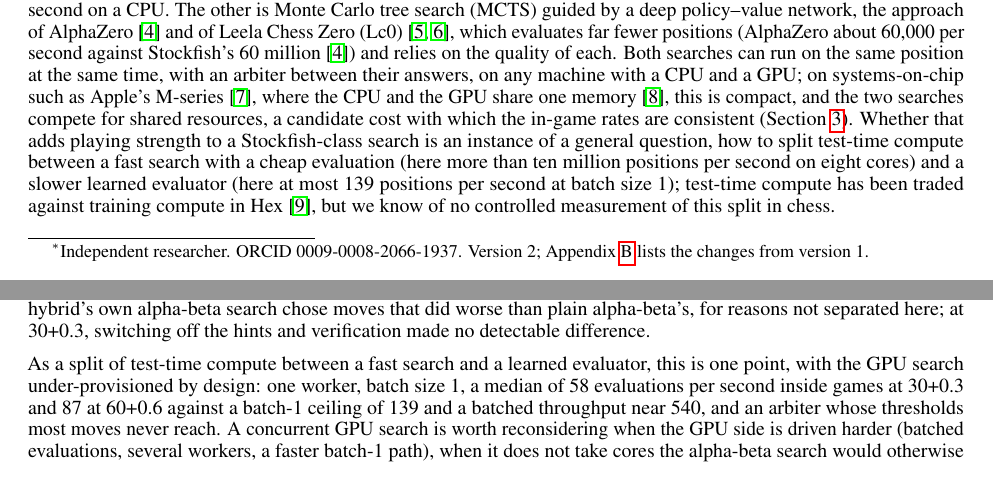
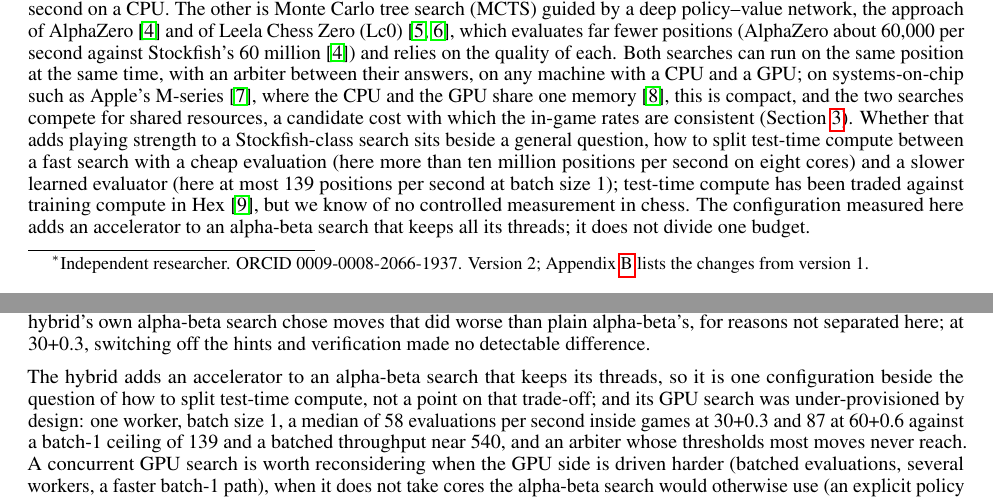
Before and after one commit to NripeshN/MetalFish, a LaTeX paper (docs/paper_v2/paper/main.tex): two parts of pages 1 and 20 of 32, joined at a grey line, cut so that both start at the same text. Compiled offline with pdfLaTeX; a LaTeX package or settings file that is missing is left out.

Commit message:
Paper: the hybrid as a configuration that adds an accelerator, beside the compute-split question
Sections 1 and 9 no longer call the result a point on the trade-off of splitting test-time
compute: the hybrid keeps all its alpha-beta threads and adds an accelerator, so it does not
divide one budget. The framing stays cited (Jones 2021) and the conclusion returns to it. The
remark on RQ1a-R's estimates by runner image moves to the caption of the sensitivity table.
Sections 1-9: 9,971 words.

```diff
--- a/docs/paper_v2/paper/main.tex
+++ b/docs/paper_v2/paper/main.tex
@@ -91,7 +91,7 @@ its publisher and not yet filed. All games, traces, logs and scripts will be rel
 \section{Introduction}
 \label{sec:intro}
 
-The strongest chess programs follow one of two designs. One is alpha-beta search with an efficiently updatable neural-network evaluation (NNUE), exemplified by Stockfish~\cite{stockfish,nasu2018,sf12}, which searches tens of millions of nodes per second on a CPU. The other is Monte Carlo tree search (MCTS) guided by a deep policy--value network, the approach of AlphaZero~\cite{silver2018} and of Leela Chess Zero (Lc0)~\cite{lc0,monroe2026}, which evaluates far fewer positions (AlphaZero about 60{,}000 per second against Stockfish's 60 million~\cite{silver2018}) and relies on the quality of each. Both searches can run on the same position at the same time, with an arbiter between their answers, on any machine with a CPU and a GPU; on systems-on-chip such as Apple's M-series~\cite{applem2}, where the CPU and the GPU share one memory~\cite{appleunified}, this is compact, and the two searches compete for shared resources, a candidate cost with which the in-game rates are consistent (Section~\ref{sec:system}). Whether that adds playing strength to a Stockfish-class search is an instance of a general question, how to split test-time compute between a fast search with a cheap evaluation (here more than ten million positions per second on eight cores) and a slower learned evaluator (here at most 139 positions per second at batch size~1); test-time compute has been traded against training compute in Hex~\cite{jones2021}, but we know of no controlled measurement of this split in chess.
+The strongest chess programs follow one of two designs. One is alpha-beta search with an efficiently updatable neural-network evaluation (NNUE), exemplified by Stockfish~\cite{stockfish,nasu2018,sf12}, which searches tens of millions of nodes per second on a CPU. The other is Monte Carlo tree search (MCTS) guided by a deep policy--value network, the approach of AlphaZero~\cite{silver2018} and of Leela Chess Zero (Lc0)~\cite{lc0,monroe2026}, which evaluates far fewer positions (AlphaZero about 60{,}000 per second against Stockfish's 60 million~\cite{silver2018}) and relies on the quality of each. Both searches can run on the same position at the same time, with an arbiter between their answers, on any machine with a CPU and a GPU; on systems-on-chip such as Apple's M-series~\cite{applem2}, where the CPU and the GPU share one memory~\cite{appleunified}, this is compact, and the two searches compete for shared resources, a candidate cost with which the in-game rates are consistent (Section~\ref{sec:system}). Whether that adds playing strength to a Stockfish-class search sits beside a general question, how to split test-time compute between a fast search with a cheap evaluation (here more than ten million positions per second on eight cores) and a slower learned evaluator (here at most 139 positions per second at batch size~1); test-time compute has been traded against training compute in Hex~\cite{jones2021}, but we know of no controlled measurement in chess. The configuration measured here adds an accelerator to an alpha-beta search that keeps all its threads; it does not divide one budget.
 
 \ifanon An earlier conference chapter~\cite{niketan2026chapter} described such a system, \MF{}, and reported ratings for its three modes. Re-examination of that chapter\else Our earlier conference chapter~\cite{niketan2026chapter} described such a system, \MF{}, and reported ratings for its three modes. Re-examination of that chapter\fi{} against the engine's source and the retained records showed that its central quantitative claims do not hold: each rating was an average, over opponents, of an assumed opponent rating plus the Elo difference implied by a five-game score; the alpha-beta component is Stockfish's own search; and several implementation statements were wrong (Section~\ref{sec:chapter}\ifanon\else; a Correction has been prepared for the publisher and not yet filed\fi). This paper is the controlled study the chapter lacked. It updates the engine (Section~\ref{sec:prep}), freezes it, and asks one pre-registered question:
 
@@ -517,7 +517,7 @@ On one M2 Max at 30+0.3, the shipped hybrid, running Lc0's BT4 transformer in a
 
 On three-core virtual M1 machines (the exploratory runner cells), the shipped hybrid lost to alpha-beta at the same thread setting by 35.9~Elo at 30+0.3 and by 16.7~Elo at 10+0.1. At 10+0.1 the arbiter never overrode alpha-beta, so the hybrid's own alpha-beta search chose moves that did worse than plain alpha-beta's, for reasons not separated here; at 30+0.3, switching off the hints and verification made no detectable difference.
 
-As a split of test-time compute between a fast search and a learned evaluator, this is one point, with the GPU search under-provisioned by design: one worker, batch size~1, a median of 58 evaluations per second inside games at 30+0.3 and 87 at 60+0.6 against a batch-1 ceiling of 139 and a batched throughput near 540, and an arbiter whose thresholds most moves never reach. A concurrent GPU search is worth reconsidering when the GPU side is driven harder (batched evaluations, several workers, a faster batch-1 path), when it does not take cores the alpha-beta search would otherwise use (an explicit policy for the worker's share of the CPU), and when an arbiter has evidence that the MCTS move is right often enough to override. The evidence here does not favour the first condition: RQ1b, the only shipped-hybrid cell with markedly more MCTS work per move (92 against 36 evaluations), scored $-40.5$~Elo (exploratory; no contrast with RQ1a was registered), although it does not test batching and differs in time control and in how often the agreement rule fired. The oracle study is the test of the third: \pending{the oracle study's result on the runners (RQ6b-R)}. The engine's CUDA build shares the search and network contracts, so the protocol can be repeated on a discrete GPU.
+The hybrid adds an accelerator to an alpha-beta search that keeps its threads, so it is one configuration beside the question of how to split test-time compute, not a point on that trade-off; and its GPU search was under-provisioned by design: one worker, batch size~1, a median of 58 evaluations per second inside games at 30+0.3 and 87 at 60+0.6 against a batch-1 ceiling of 139 and a batched throughput near 540, and an arbiter whose thresholds most moves never reach. A concurrent GPU search is worth reconsidering when the GPU side is driven harder (batched evaluations, several workers, a faster batch-1 path), when it does not take cores the alpha-beta search would otherwise use (an explicit policy for the worker's share of the CPU), and when an arbiter has evidence that the MCTS move is right often enough to override. The evidence here does not favour the first condition: RQ1b, the only shipped-hybrid cell with markedly more MCTS work per move (92 against 36 evaluations), scored $-40.5$~Elo (exploratory; no contrast with RQ1a was registered), although it does not test batching and differs in time control and in how often the agreement rule fired. The oracle study is the test of the third: \pending{the oracle study's result on the runners (RQ6b-R)}. The engine's CUDA build shares the search and network contracts, so the protocol can be repeated on a discrete GPU.
 
 \section*{Data and code availability}
 The engine at the frozen commit, every game record, the engine logs of the cells with a hybrid arm, every manifest, thermal log and microbenchmark output, and the scripts that produce every figure and table of this paper are deposited at \ifanon an anonymised archive whose link is supplied to the editors~\depositcite{}\else\pending{Zenodo DOI}; the engine source is in the repository \url{https://github.com/NripeshN/MetalFish} at tag \texttt{paper-v2-freeze-rc2}, commit \texttt{8c0661d8cb10a26d73832095a599eb596b5987df}, whose engine source is that of commit \texttt{365f36a2bcfb85d3380987f2a49dd248889873f8}\fi. The pre-registered protocol with its amendments, the programme record\ifanon{} and the audit of the earlier chapter are\else, the audit of the earlier chapter and the prepared Correction are\fi{} part of the deposit. The engine was built with Apple clang 21.0.0 as a release build with link-time optimisation and \texttt{-mcpu=native}; the BT4 weights file has SHA-256 \texttt{8accc462\ldots{}508e}. The workstation binary has SHA-256 \texttt{8c534bb6\ldots{}9c66}; the runner binary, built once on a runner from the same tag with Xcode 26.6 (17F113) on image macos26 20261026.0455.2, has SHA-256 \texttt{7e44220f\ldots{}deb5}; both reproduce the bench signature of 2{,}497{,}913 nodes.
```
Also changed, not shown: docs/paper_v2/paper/main.tex (4 more changed lines).
